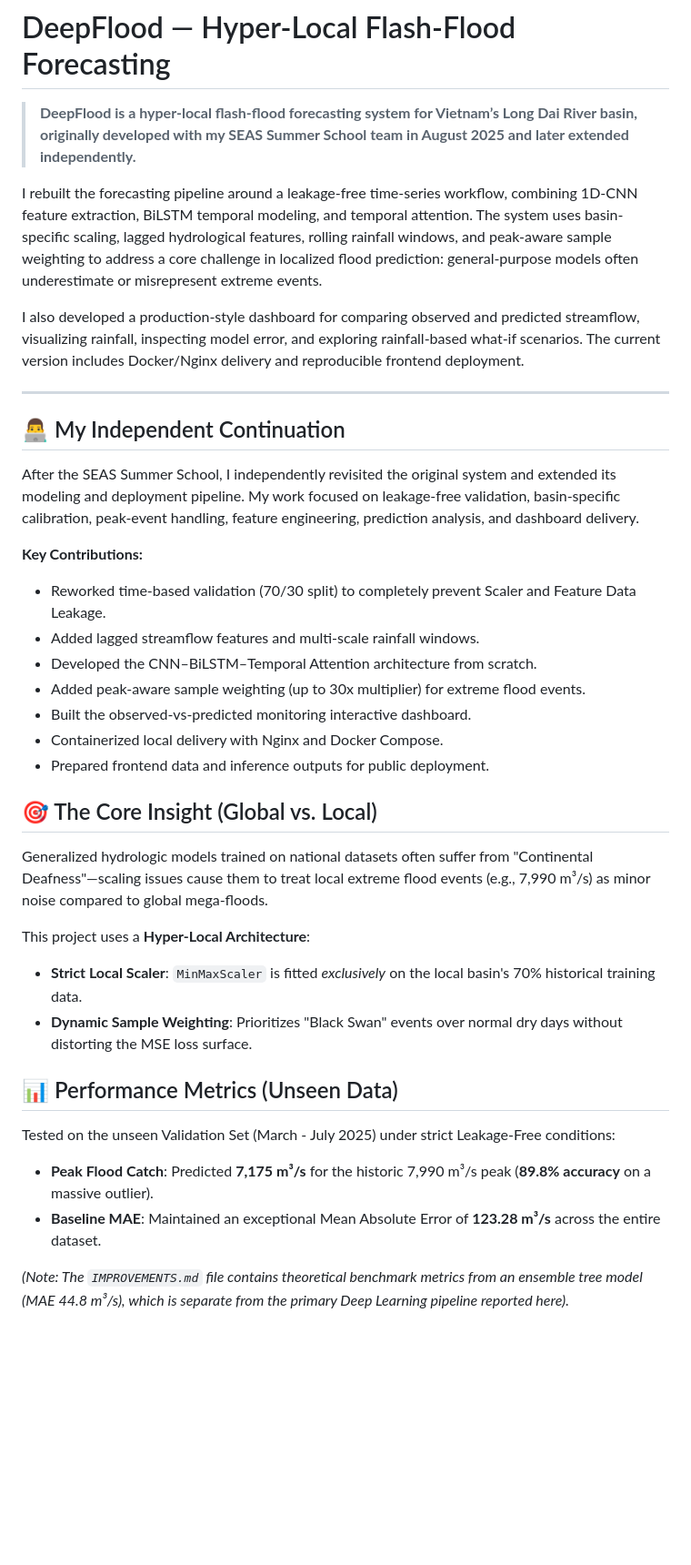
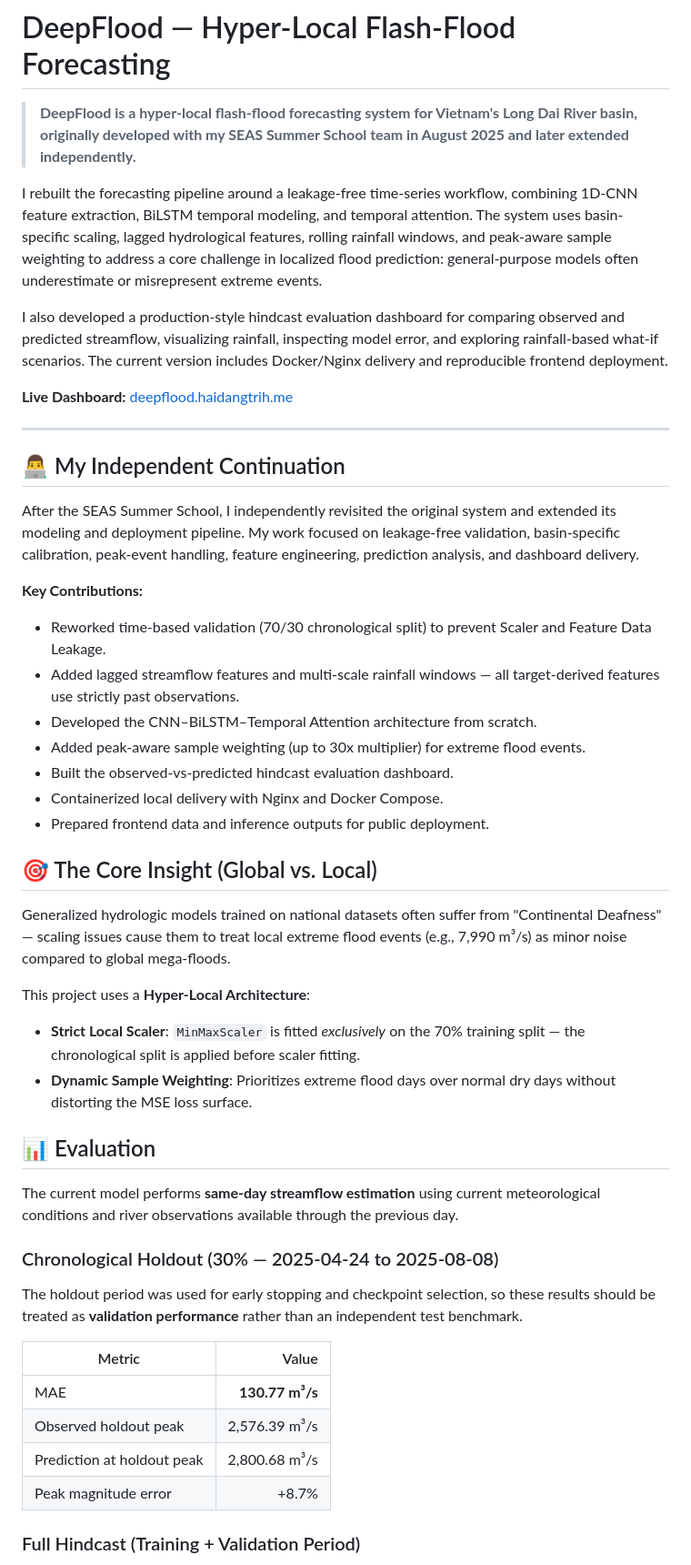
Before and after one commit to lighthouse16/deepflood, a Markdown page: README.md, the part around one of its changes. Shown at 91% size. GitHub-like rendering; blank space fills up the shorter version.

Commit message:
docs: honest evaluation — separate holdout from hindcast, label limitations

```diff
--- a/README.md
+++ b/README.md
@@ -1,10 +1,12 @@
 # DeepFlood — Hyper-Local Flash-Flood Forecasting
 
-> **DeepFlood is a hyper-local flash-flood forecasting system for Vietnam’s Long Dai River basin, originally developed with my SEAS Summer School team in August 2025 and later extended independently.**
+> **DeepFlood is a hyper-local flash-flood forecasting system for Vietnam's Long Dai River basin, originally developed with my SEAS Summer School team in August 2025 and later extended independently.**
 
 I rebuilt the forecasting pipeline around a leakage-free time-series workflow, combining 1D-CNN feature extraction, BiLSTM temporal modeling, and temporal attention. The system uses basin-specific scaling, lagged hydrological features, rolling rainfall windows, and peak-aware sample weighting to address a core challenge in localized flood prediction: general-purpose models often underestimate or misrepresent extreme events.
 
-I also developed a production-style dashboard for comparing observed and predicted streamflow, visualizing rainfall, inspecting model error, and exploring rainfall-based what-if scenarios. The current version includes Docker/Nginx delivery and reproducible frontend deployment.
+I also developed a production-style hindcast evaluation dashboard for comparing observed and predicted streamflow, visualizing rainfall, inspecting model error, and exploring rainfall-based what-if scenarios. The current version includes Docker/Nginx delivery and reproducible frontend deployment.
+
+**Live Dashboard:** [deepflood.haidangtrih.me](https://deepflood.haidangtrih.me)
 
 ---
 
@@ -13,24 +15,35 @@ I also developed a production-style dashboard for comparing observed and predict
 After the SEAS Summer School, I independently revisited the original system and extended its modeling and deployment pipeline. My work focused on leakage-free validation, basin-specific calibration, peak-event handling, feature engineering, prediction analysis, and dashboard delivery.
 
 **Key Contributions:**
-- Reworked time-based validation (70/30 split) to completely prevent Scaler and Feature Data Leakage.
-- Added lagged streamflow features and multi-scale rainfall windows.
+- Reworked time-based validation (70/30 chronological split) to prevent Scaler and Feature Data Leakage.
+- Added lagged streamflow features and multi-scale rainfall windows — all target-derived features use strictly past observations.
 - Developed the CNN–BiLSTM–Temporal Attention architecture from scratch.
 - Added peak-aware sample weighting (up to 30x multiplier) for extreme flood events.
-- Built the observed-vs-predicted monitoring interactive dashboard.
+- Built the observed-vs-predicted hindcast evaluation dashboard.
 - Containerized local delivery with Nginx and Docker Compose.
 - Prepared frontend data and inference outputs for public deployment.
 
 ## 🎯 The Core Insight (Global vs. Local)
-Generalized hydrologic models trained on national datasets often suffer from "Continental Deafness"—scaling issues cause them to treat local extreme flood events (e.g., 7,990 m³/s) as minor noise compared to global mega-floods.
+Generalized hydrologic models trained on national datasets often suffer from "Continental Deafness" — scaling issues cause them to treat local extreme flood events (e.g., 7,990 m³/s) as minor noise compared to global mega-floods.
 
 This project uses a **Hyper-Local Architecture**:
-- **Strict Local Scaler**: `MinMaxScaler` is fitted *exclusively* on the local basin's 70% historical training data.
-- **Dynamic Sample Weighting**: Prioritizes "Black Swan" events over normal dry days without distorting the MSE loss surface.
+- **Strict Local Scaler**: `MinMaxScaler` is fitted *exclusively* on the 70% training split — the chronological split is applied before scaler fitting.
+- **Dynamic Sample Weighting**: Prioritizes extreme flood days over normal dry days without distorting the MSE loss surface.
 
-## 📊 Performance Metrics (Unseen Data)
-Tested on the unseen Validation Set (March - July 2025) under strict Leakage-Free conditions:
-- **Peak Flood Catch**: Predicted **7,175 m³/s** for the historic 7,990 m³/s peak (**89.8% accuracy** on a massive outlier).
-- **Baseline MAE**: Maintained an exceptional Mean Absolute Error of **123.28 m³/s** across the entire dataset.
+## 📊 Evaluation
 
-*(Note: The `IMPROVEMENTS.md` file contains theoretical benchmark metrics from an ensemble tree model (MAE 44.8 m³/s), which is separate from the primary Deep Learning pipeline reported here).*
+The current model performs **same-day streamflow estimation** using current meteorological conditions and river observations available through the previous day.
+
+### Chronological Holdout (30% — 2025-04-24 to 2025-08-08)
+
+The holdout period was used for early stopping and checkpoint selection, so these results should be treated as **validation performance** rather than an independent test benchmark.
+
+| Metric | Value |
+|---|---:|
+| MAE | **130.77 m³/s** |
+| Observed holdout peak | 2,576.39 m³/s |
+| Prediction at holdout peak | 2,800.68 m³/s |
+| Peak magnitude error | +8.7% |
+
+### Full Hindcast (Training + Validation Period)
+
```
Also changed, not shown: other parts of README.md (+20 -2 lines), IMPROVEMENTS.md (+10 -14 lines).
